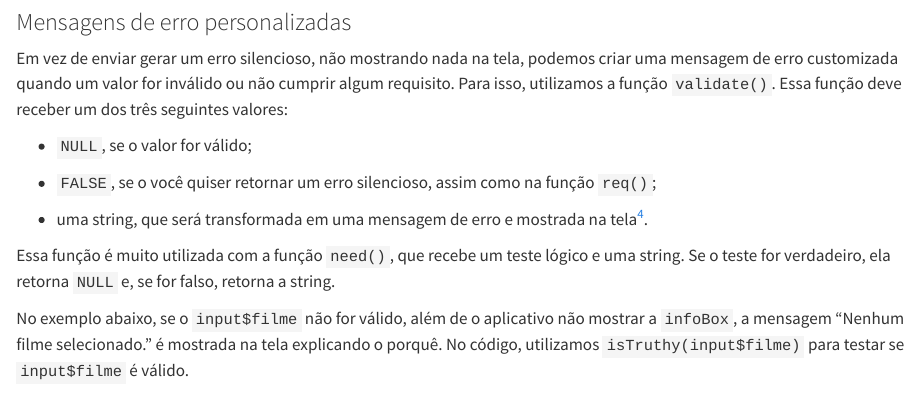
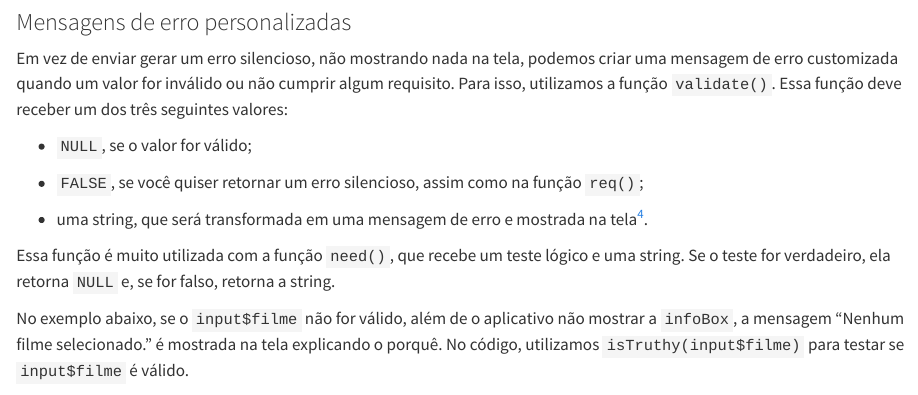
Before and after one commit to curso-r/programando-em-shiny, a Quarto document (reatividade-mais-pecas.qmd): the page in a window 1100 px wide, from 5380 px down. Rendered offline with R 4.5, knitr and Pandoc in place of Quarto, with nearby package versions.

Commit message:
Update reatividade-mais-pecas.qmd

```diff
--- a/reatividade-mais-pecas.qmd
+++ b/reatividade-mais-pecas.qmd
@@ -234,7 +234,7 @@ Em vez de enviar gerar um erro silencioso, não mostrando nada na tela, podemos
 
 - `NULL`, se o valor for válido;
 
-- `FALSE`, se o você quiser retornar um erro silencioso, assim como na função `req()`;
+- `FALSE`, se você quiser retornar um erro silencioso, assim como na função `req()`;
 
 - uma string, que será transformada em uma mensagem de erro e mostrada na tela^[Em cor cinza, não o vermelho padrão das mensagens de erro.].
 
```
